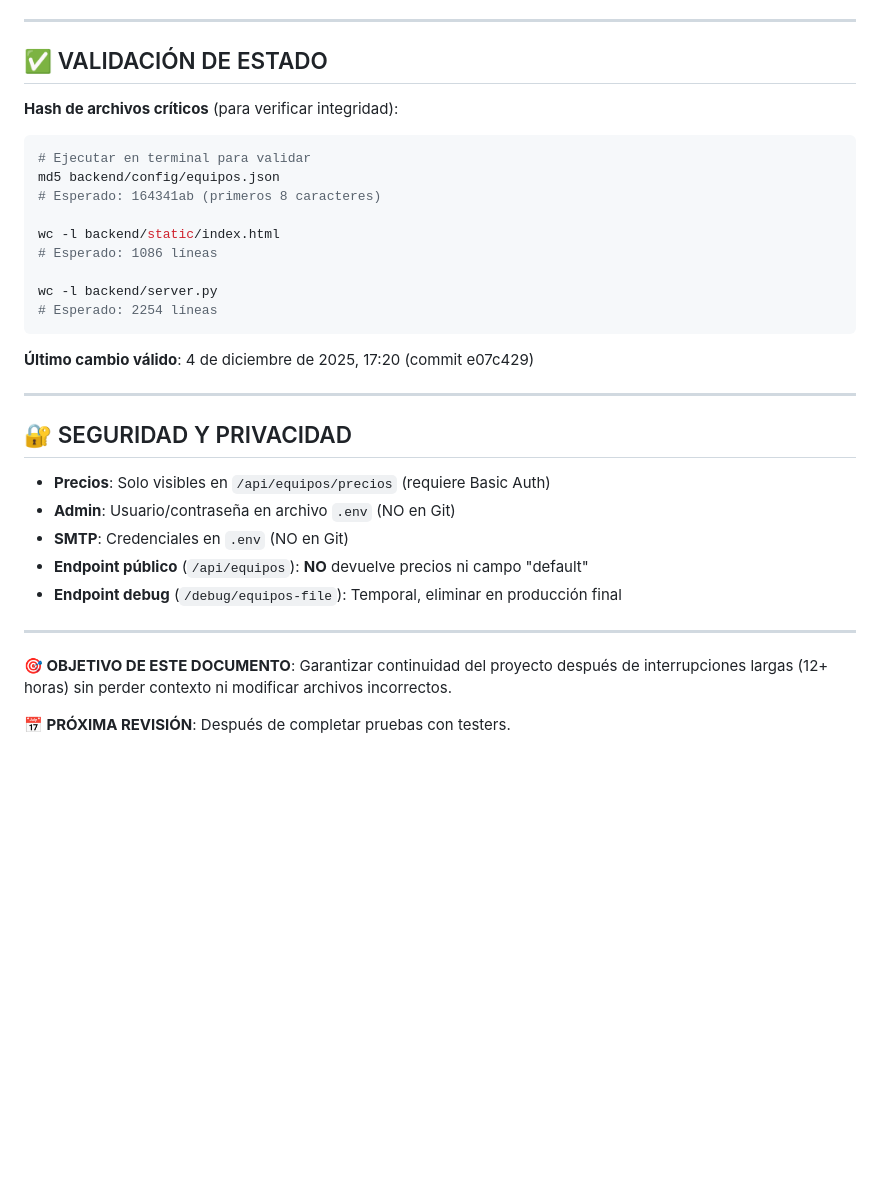
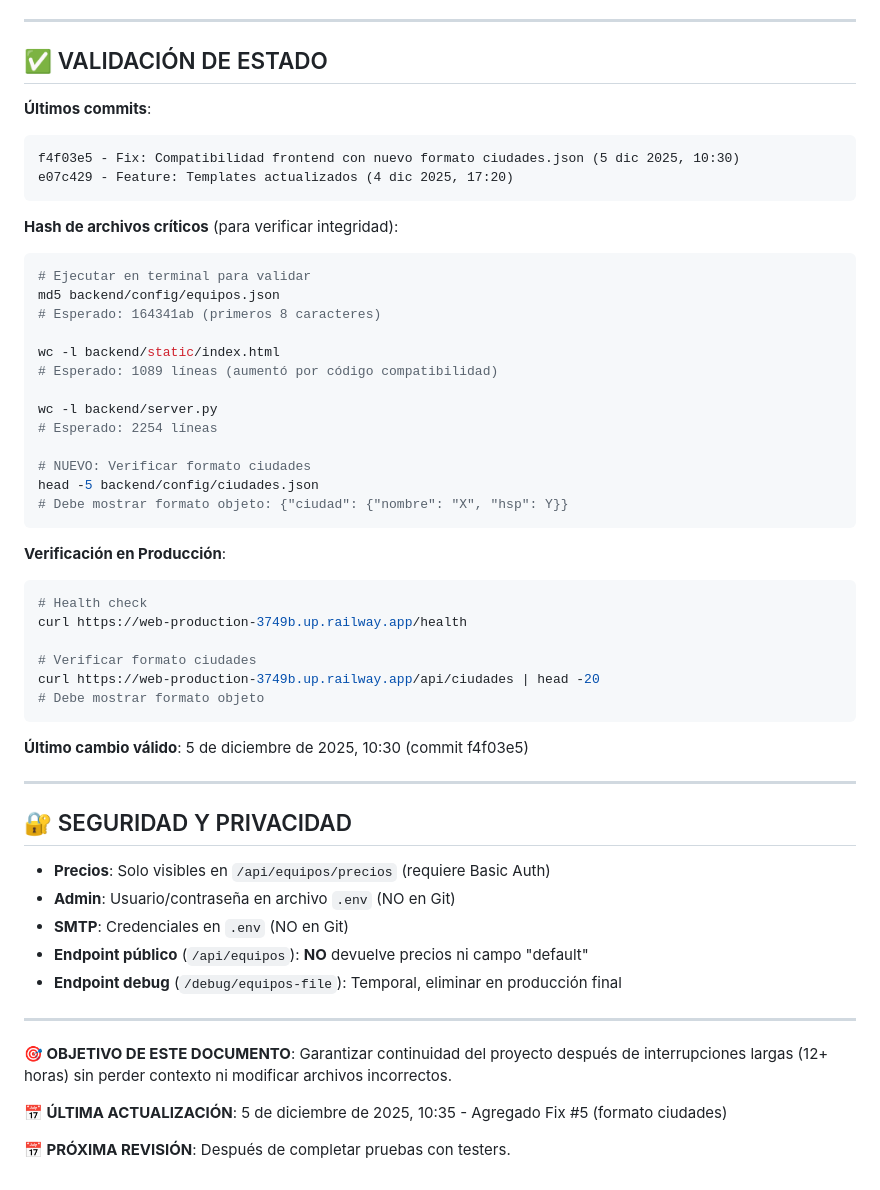
Before and after one commit to jcsalazarb/cotizador, a Markdown page: ESTADO_ACTUAL_PROYECTO.md, the part around the change printed below. Rendered like a GitHub page; blank space fills up the shorter version.

````diff
--- a/ESTADO_ACTUAL_PROYECTO.md
+++ b/ESTADO_ACTUAL_PROYECTO.md
@@ -351,6 +412,12 @@ git diff backend/config/equipos.json
 
 ## ✅ VALIDACIÓN DE ESTADO
 
+**Últimos commits**:
+```
+f4f03e5 - Fix: Compatibilidad frontend con nuevo formato ciudades.json (5 dic 2025, 10:30)
+e07c429 - Feature: Templates actualizados (4 dic 2025, 17:20)
+```
+
 **Hash de archivos críticos** (para verificar integridad):
 ```bash
 # Ejecutar en terminal para validar
@@ -358,13 +425,27 @@ md5 backend/config/equipos.json
 # Esperado: 164341ab (primeros 8 caracteres)
 
 wc -l backend/static/index.html
-# Esperado: 1086 líneas
+# Esperado: 1089 líneas (aumentó por código compatibilidad)
 
 wc -l backend/server.py
 # Esperado: 2254 líneas
+
+# NUEVO: Verificar formato ciudades
+head -5 backend/config/ciudades.json
+# Debe mostrar formato objeto: {"ciudad": {"nombre": "X", "hsp": Y}}
 ```
 
-**Último cambio válido**: 4 de diciembre de 2025, 17:20 (commit e07c429)
+**Verificación en Producción**:
+```bash
+# Health check
+curl https://web-production-3749b.up.railway.app/health
+
+# Verificar formato ciudades
+curl https://web-production-3749b.up.railway.app/api/ciudades | head -20
+# Debe mostrar formato objeto
+```
+
+**Último cambio válido**: 5 de diciembre de 2025, 10:30 (commit f4f03e5)
 
 ---
 
@@ -380,4 +461,6 @@ wc -l backend/server.py
 
 **🎯 OBJETIVO DE ESTE DOCUMENTO**: Garantizar continuidad del proyecto después de interrupciones largas (12+ horas) sin perder contexto ni modificar archivos incorrectos.
 
+**📅 ÚLTIMA ACTUALIZACIÓN**: 5 de diciembre de 2025, 10:35 - Agregado Fix #5 (formato ciudades)
+
 **📅 PRÓXIMA REVISIÓN**: Después de completar pruebas con testers.
````
Also changed, not shown: other parts of ESTADO_ACTUAL_PROYECTO.md (+65 -4 lines).
